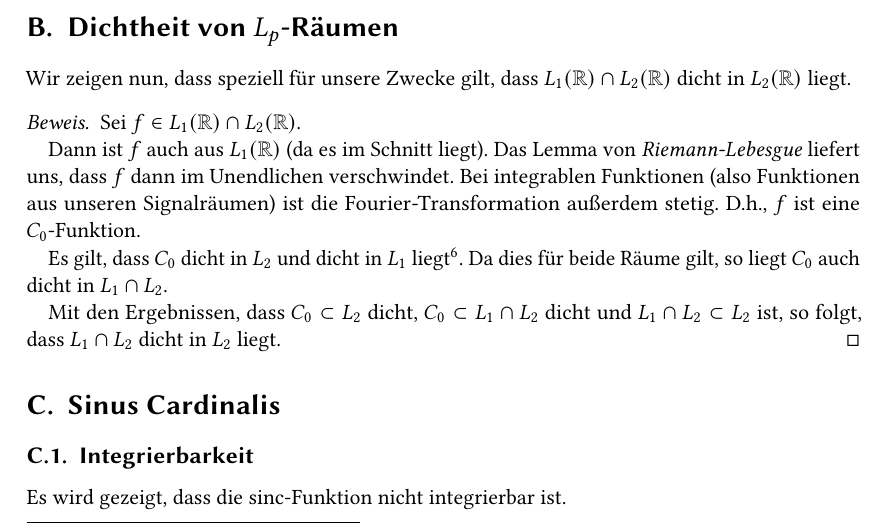
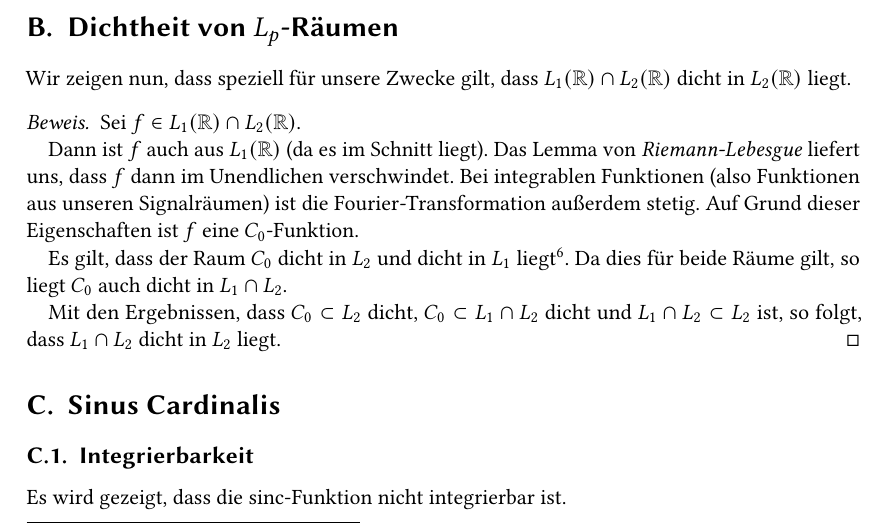
Before and after one commit to manpau1991/hjkl, a LaTeX book (Bildverarbeitung/Zusammenfassung/Zusammenfassung.tex, which reads Bildverarbeitung/Zusammenfassung/Kapitel/Appendix.tex): part of page 39 of 42, cut so that both start at the same text. Compiled offline with pdfLaTeX.

Commit message:
BV/appendix

```diff
--- a/Bildverarbeitung/Zusammenfassung/Kapitel/Appendix.tex
+++ b/Bildverarbeitung/Zusammenfassung/Kapitel/Appendix.tex
@@ -39,9 +39,9 @@ Sei $f\in L_1(\R) \cap L_2(\R)$.
 Dann ist $f$ auch aus $L_1(\R)$ (da es im Schnitt liegt). Das Lemma von
 \emph{Riemann-Lebesgue} liefert uns, dass $f$ dann im Unendlichen verschwindet. Bei
 integrablen Funktionen (also Funktionen aus unseren Signalräumen) ist die Fourier-Transformation
-außerdem stetig. D.h., $f$ ist eine $C_0$-Funktion.
+außerdem stetig. Auf Grund dieser Eigenschaften ist $f$ eine $C_0$-Funktion.
 
-Es gilt, dass $C_0$ dicht in $L_2$ und dicht in $L_1$ liegt\footnote{Dies ist ein Resultat, welches
+Es gilt, dass der Raum $C_0$ dicht in $L_2$ und dicht in $L_1$ liegt\footnote{Dies ist ein Resultat, welches
 ich im Netz gefunden habe und hier einfach so verwende.}. Da dies für beide Räume gilt, so liegt
 $C_0$ auch dicht in $L_1 \cap L_2$.
 
```
Also changed, not shown: Bildverarbeitung/Zusammenfassung/Zusammenfassung.pdf.
